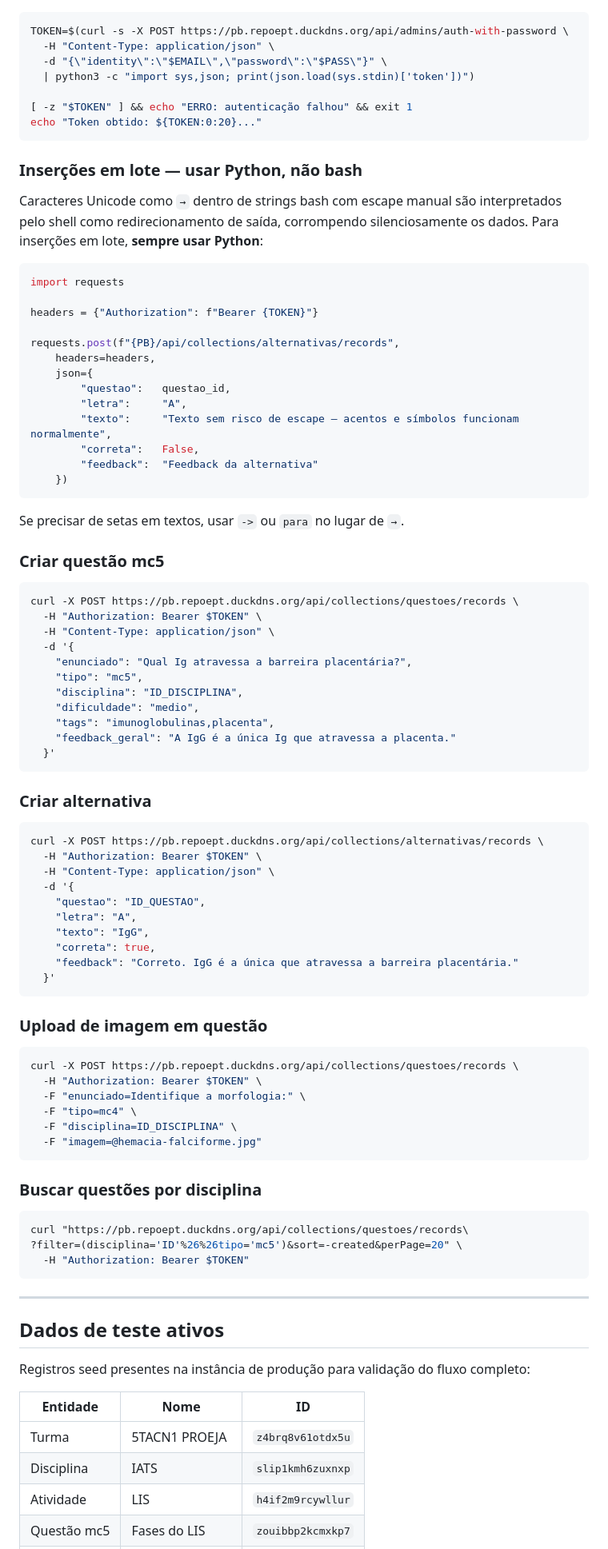
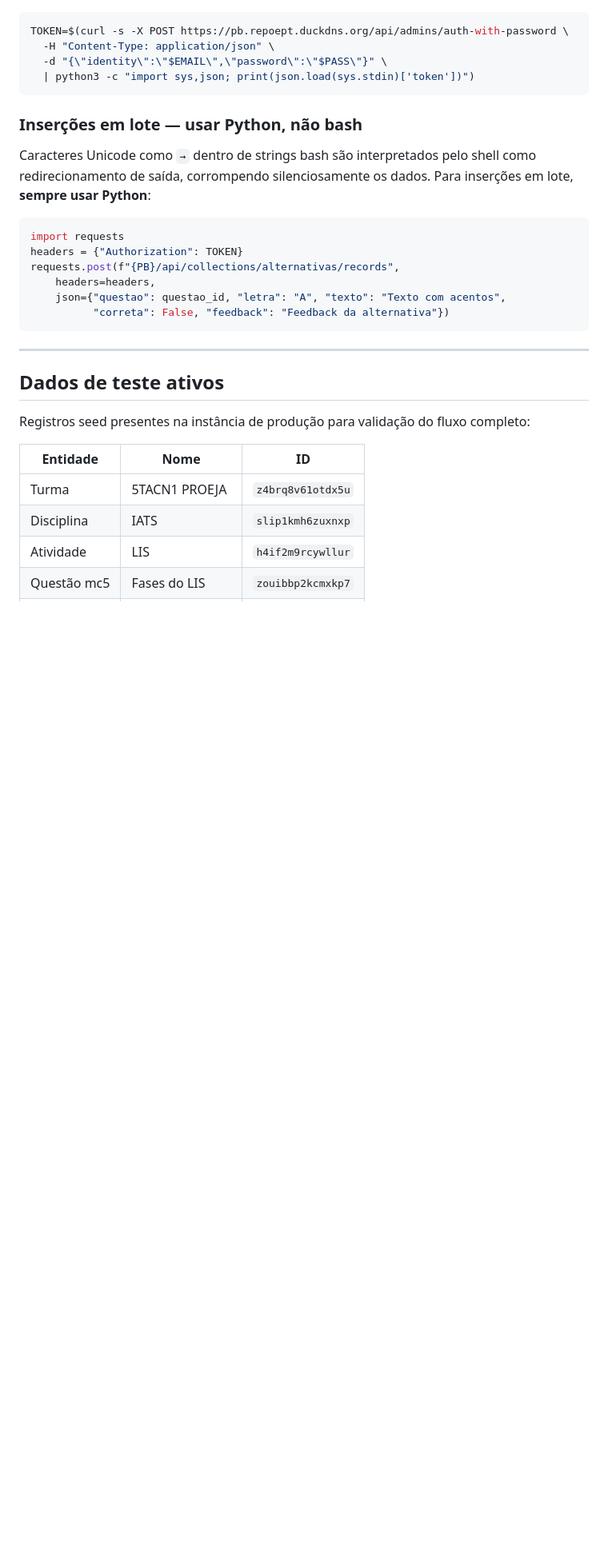
Before and after one commit to projetos-ept/leduk, a Markdown page: README.md, the part around one of its changes. Shown at 80% size. Drawn GitHub-style; blank space fills up the shorter version.

````diff
--- a/README.md
+++ b/README.md
@@ -368,81 +391,19 @@ TOKEN=$(curl -s -X POST https://pb.repoept.duckdns.org/api/admins/auth-with-pass
   -H "Content-Type: application/json" \
   -d "{\"identity\":\"$EMAIL\",\"password\":\"$PASS\"}" \
   | python3 -c "import sys,json; print(json.load(sys.stdin)['token'])")
-
-[ -z "$TOKEN" ] && echo "ERRO: autenticação falhou" && exit 1
-echo "Token obtido: ${TOKEN:0:20}..."
 ```
 
 ### Inserções em lote — usar Python, não bash
 
-Caracteres Unicode como `→` dentro de strings bash com escape manual são interpretados pelo shell como redirecionamento de saída, corrompendo silenciosamente os dados. Para inserções em lote, **sempre usar Python**:
+Caracteres Unicode como `→` dentro de strings bash são interpretados pelo shell como redirecionamento de saída, corrompendo silenciosamente os dados. Para inserções em lote, **sempre usar Python**:
 
 ```python
 import requests
-
-headers = {"Authorization": f"Bearer {TOKEN}"}
-
+headers = {"Authorization": TOKEN}
 requests.post(f"{PB}/api/collections/alternativas/records",
     headers=headers,
-    json={
-        "questao":   questao_id,
-        "letra":     "A",
-        "texto":     "Texto sem risco de escape — acentos e símbolos funcionam normalmente",
-        "correta":   False,
-        "feedback":  "Feedback da alternativa"
-    })
-```
-
-Se precisar de setas em textos, usar `->` ou `para` no lugar de `→`.
-
-### Criar questão mc5
-
-```bash
-curl -X POST https://pb.repoept.duckdns.org/api/collections/questoes/records \
-  -H "Authorization: Bearer $TOKEN" \
-  -H "Content-Type: application/json" \
-  -d '{
-    "enunciado": "Qual Ig atravessa a barreira placentária?",
-    "tipo": "mc5",
-    "disciplina": "ID_DISCIPLINA",
-    "dificuldade": "medio",
-    "tags": "imunoglobulinas,placenta",
-    "feedback_geral": "A IgG é a única Ig que atravessa a placenta."
-  }'
-```
-
-### Criar alternativa
-
-```bash
-curl -X POST https://pb.repoept.duckdns.org/api/collections/alternativas/records \
-  -H "Authorization: Bearer $TOKEN" \
-  -H "Content-Type: application/json" \
-  -d '{
-    "questao": "ID_QUESTAO",
-    "letra": "A",
-    "texto": "IgG",
-    "correta": true,
-    "feedback": "Correto. IgG é a única que atravessa a barreira placentária."
-  }'
-```
-
-### Upload de imagem em questão
-
-```bash
-curl -X POST https://pb.repoept.duckdns.org/api/collections/questoes/records \
-  -H "Authorization: Bearer $TOKEN" \
-  -F "enunciado=Identifique a morfologia:" \
-  -F "tipo=mc4" \
-  -F "disciplina=ID_DISCIPLINA" \
-  -F "imagem=@hemacia-falciforme.jpg"
-```
-
-### Buscar questões por disciplina
-
-```bash
-curl "https://pb.repoept.duckdns.org/api/collections/questoes/records\
-?filter=(disciplina='ID'%26%26tipo='mc5')&sort=-created&perPage=20" \
-  -H "Authorization: Bearer $TOKEN"
+    json={"questao": questao_id, "letra": "A", "texto": "Texto com acentos",
+          "correta": False, "feedback": "Feedback da alternativa"})
 ```
 
 ---
````
Also changed, not shown: other parts of README.md (+117 -95 lines).
